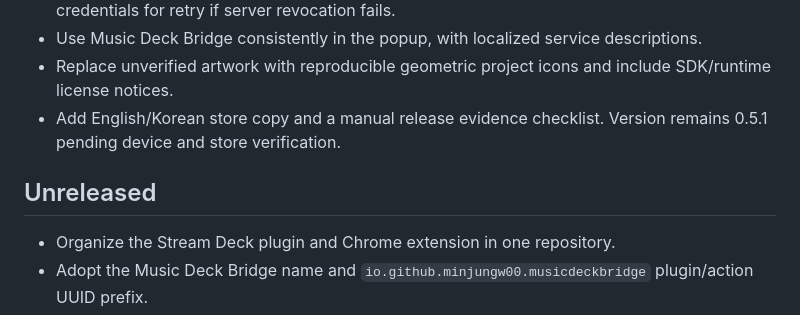
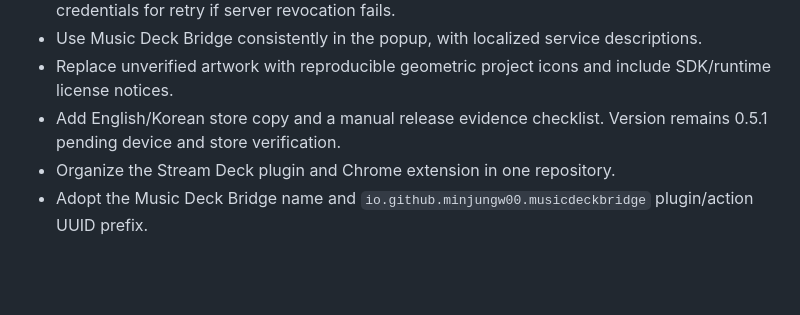
Before and after one commit to minjungw00/music-deck-bridge, a Markdown page: CHANGELOG.md, the part around the change. Drawn GitHub-style; blank space fills up the shorter version.

```diff
--- a/CHANGELOG.md
+++ b/CHANGELOG.md
@@ -12,10 +12,6 @@
 - Use Music Deck Bridge consistently in the popup, with localized service descriptions.
 - Replace unverified artwork with reproducible geometric project icons and include SDK/runtime license notices.
 - Add English/Korean store copy and a manual release evidence checklist. Version remains 0.5.1 pending device and store verification.
-
-
-## Unreleased
-
 - Organize the Stream Deck plugin and Chrome extension in one repository.
 - Adopt the Music Deck Bridge name and `io.github.minjungw00.musicdeckbridge` plugin/action UUID prefix.
 - Align component versions and move Chrome popup translations into en/ko message catalogs.
```
Also changed, not shown: docs/release-readiness.md (+19 -3 lines).
